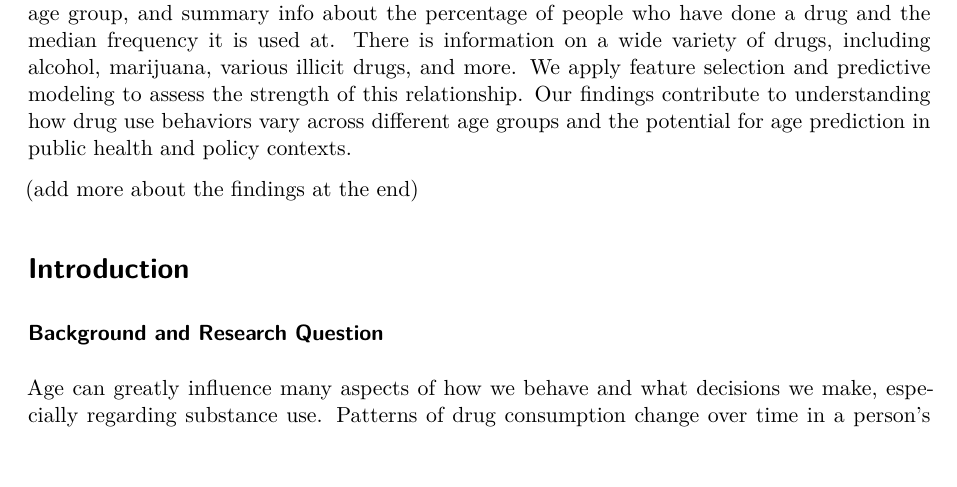
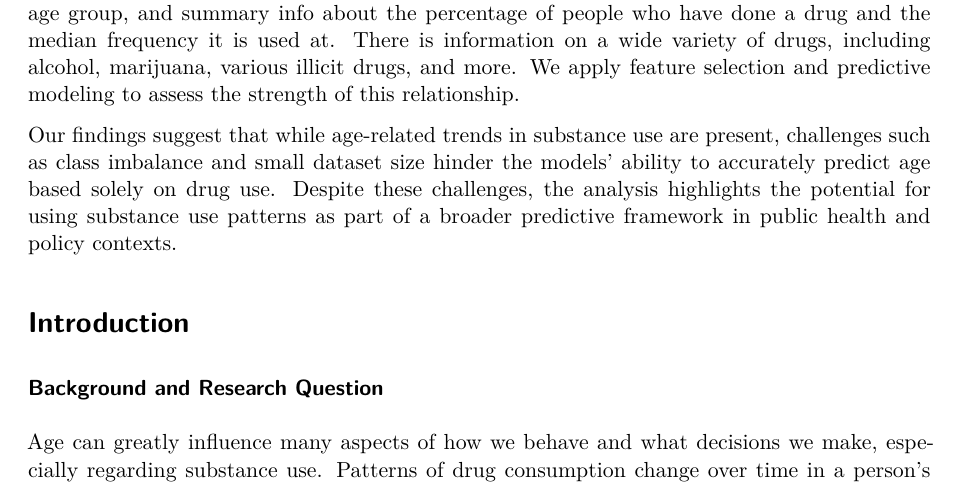
Before and after one commit to DSCI-310-2025/dsci-310-group-7-data-dudes, a Quarto document (age_prediction_analysis.qmd): part of page 2 of 10, cut so that both start at the same text, the shorter picture padded with empty space. Rendered offline with R 4.5, knitr and Pandoc in place of Quarto, then LaTeX, with nearby package versions.

Commit message:
updated opening summary to reflect findings

```diff
--- a/age_prediction_analysis.qmd
+++ b/age_prediction_analysis.qmd
@@ -19,9 +19,8 @@ Using the "Drug Use by Age" dataset from FiveThirtyEight, which compiles data fr
 The dataset contains information about a given age group, and summary info about the percentage of people who have done a drug and the median frequency it is used at.
 There is information on a wide variety of drugs, including alcohol, marijuana, various illicit drugs, and more.
 We apply feature selection and predictive modeling to assess the strength of this relationship.
-Our findings contribute to understanding how drug use behaviors vary across different age groups and the potential for age prediction in public health and policy contexts.
 
-(add more about the findings at the end)
+Our findings suggest that while age-related trends in substance use are present, challenges such as class imbalance and small dataset size hinder the models' ability to accurately predict age based solely on drug use. Despite these challenges, the analysis highlights the potential for using substance use patterns as part of a broader predictive framework in public health and policy contexts.
 
 # Introduction
 
```
